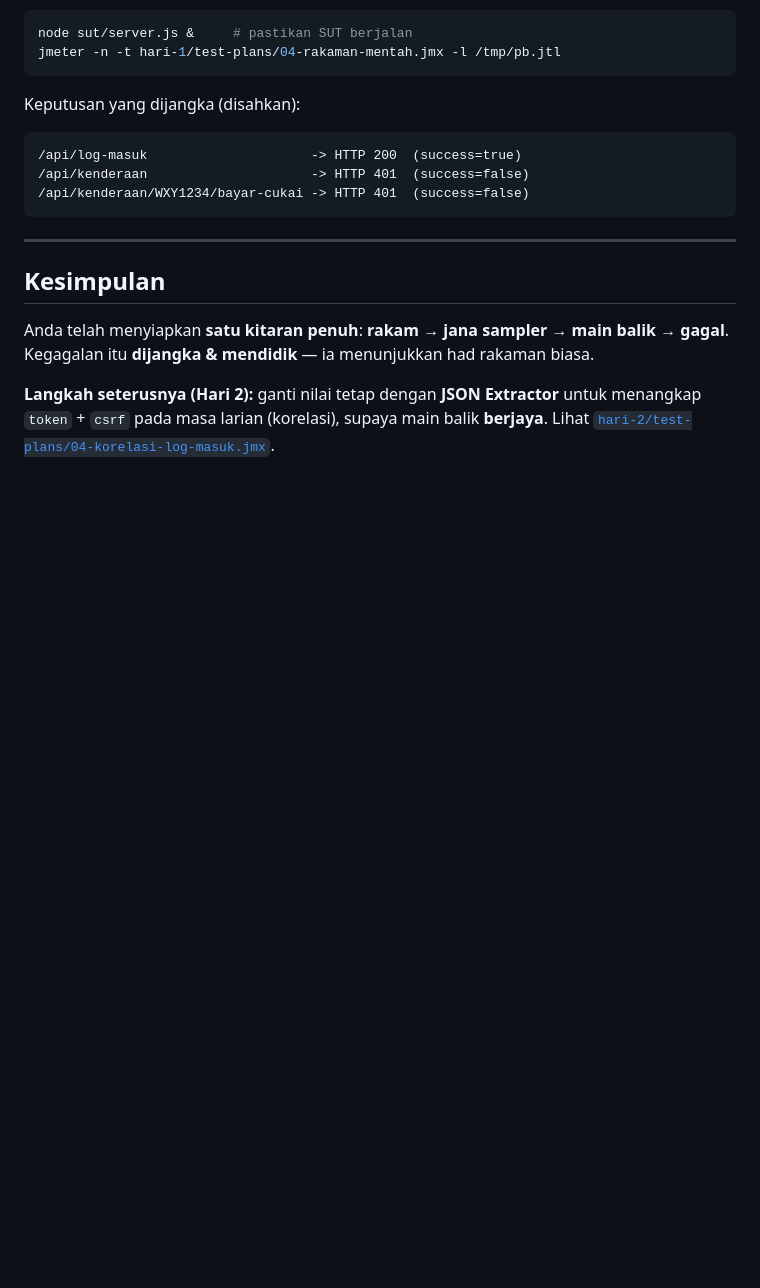
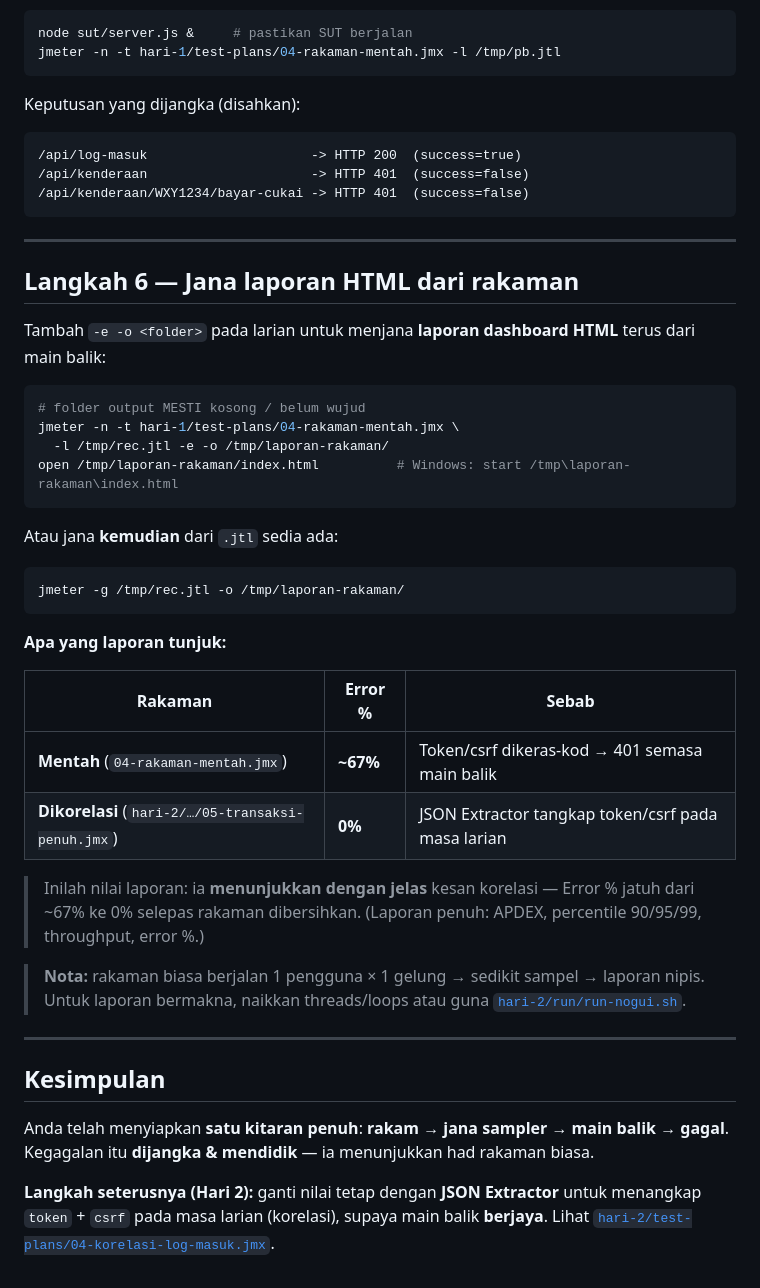
Before and after one commit to habibtalib/jmeter-2-days-training, a Markdown page: hari-1/snippets/rakaman-e2e.md, the part around the change. Rendered like a GitHub page; blank space fills up the shorter version.

Commit message:
docs(hari-1): tambah Langkah 6 — jana laporan HTML dari rakaman
E2E kini record → playback → LAPORAN. Tunjuk -e -o (dan -g dari .jtl),
plus jadual perbandingan Error %: rakaman mentah ~67% vs dikorelasi 0% —
menjelaskan nilai korelasi secara visual.

Co-Authored-By: Claude Opus 4.8 <noreply@anthropic.com>

````diff
--- a/hari-1/snippets/rakaman-e2e.md
+++ b/hari-1/snippets/rakaman-e2e.md
@@ -127,6 +127,35 @@ Keputusan yang dijangka (disahkan):
 
 ---
 
+## Langkah 6 — Jana laporan HTML dari rakaman
+
+Tambah `-e -o <folder>` pada larian untuk menjana **laporan dashboard HTML** terus dari main balik:
+
+```bash
+# folder output MESTI kosong / belum wujud
+jmeter -n -t hari-1/test-plans/04-rakaman-mentah.jmx \
+  -l /tmp/rec.jtl -e -o /tmp/laporan-rakaman/
+open /tmp/laporan-rakaman/index.html          # Windows: start /tmp\laporan-rakaman\index.html
+```
+
+Atau jana **kemudian** dari `.jtl` sedia ada:
+```bash
+jmeter -g /tmp/rec.jtl -o /tmp/laporan-rakaman/
+```
+
+**Apa yang laporan tunjuk:**
+
+| Rakaman | Error % | Sebab |
+|---------|---------|-------|
+| **Mentah** (`04-rakaman-mentah.jmx`) | **~67%** | Token/csrf dikeras-kod → 401 semasa main balik |
+| **Dikorelasi** (`hari-2/…/05-transaksi-penuh.jmx`) | **0%** | JSON Extractor tangkap token/csrf pada masa larian |
+
+> Inilah nilai laporan: ia **menunjukkan dengan jelas** kesan korelasi — Error % jatuh dari ~67% ke 0% selepas rakaman dibersihkan. (Laporan penuh: APDEX, percentile 90/95/99, throughput, error %.)
+
+> **Nota:** rakaman biasa berjalan 1 pengguna × 1 gelung → sedikit sampel → laporan nipis. Untuk laporan bermakna, naikkan threads/loops atau guna [`hari-2/run/run-nogui.sh`](../../hari-2/run/run-nogui.sh).
+
+---
+
 ## Kesimpulan
 
 Anda telah menyiapkan **satu kitaran penuh**: **rakam → jana sampler → main balik → gagal**.
````
